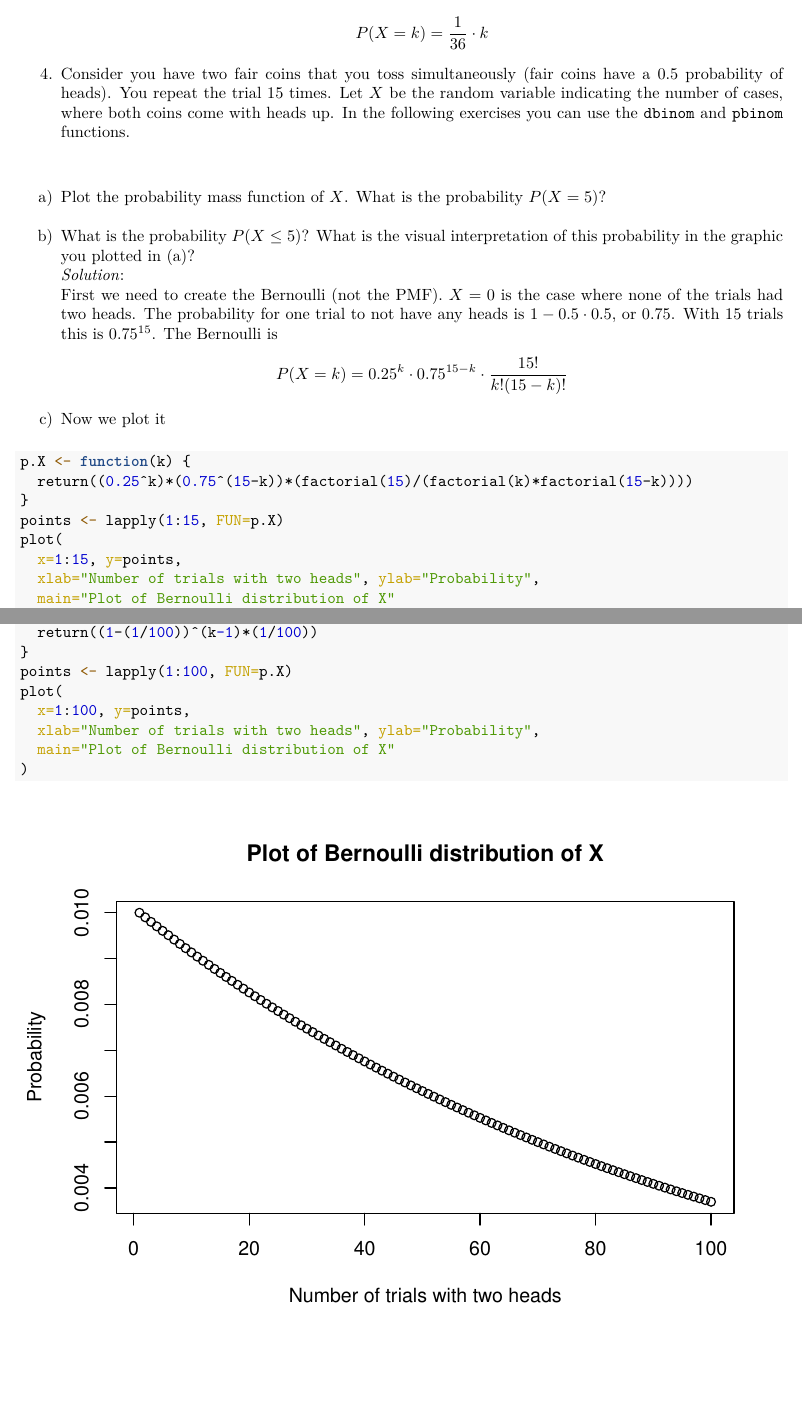
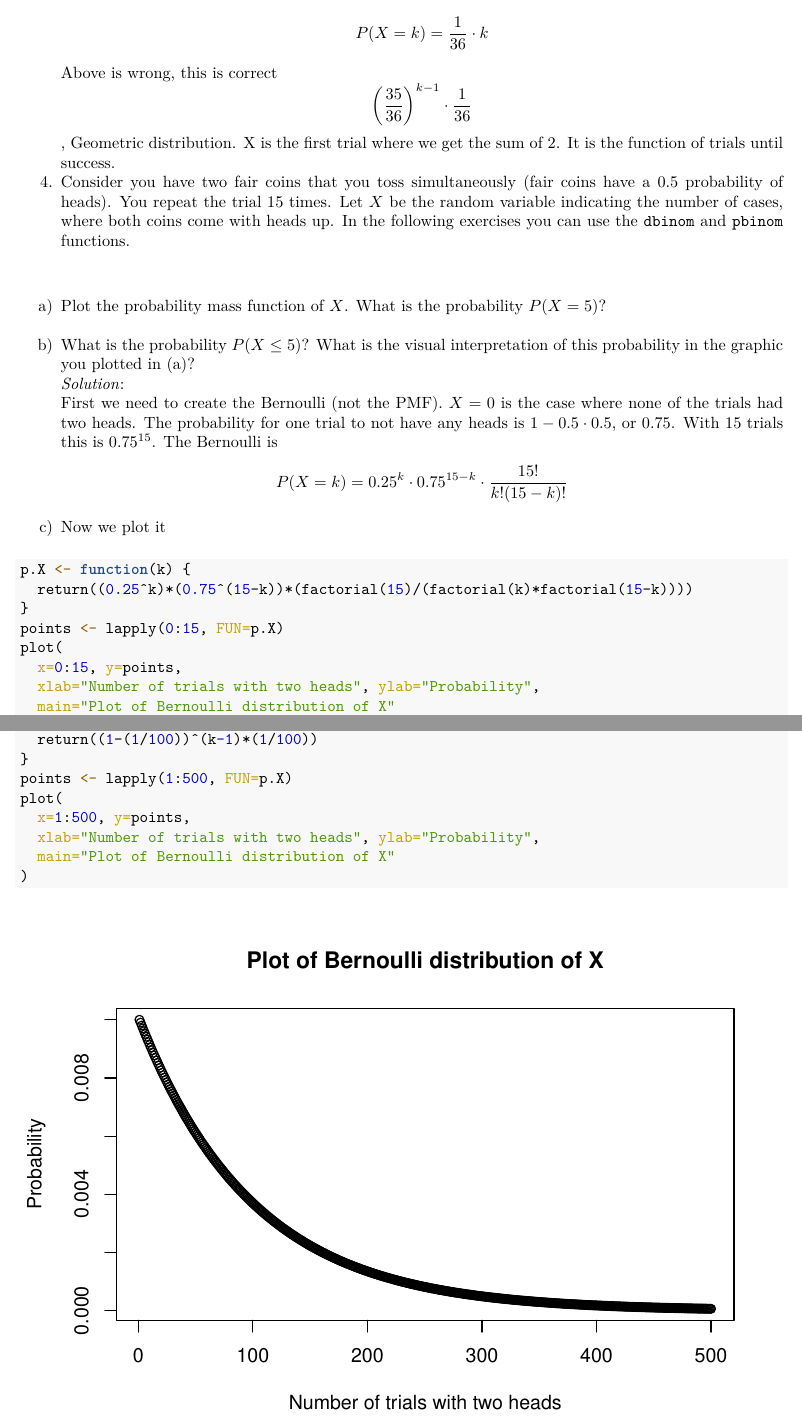
Before and after one commit to TheColorman/ITU, an R Markdown document (APSTA/3/solutions.Rmd): two parts of pages 3 and 5 of 6, joined at a grey line, cut so that both start at the same text, the shorter picture padded with empty space. The pictures show the output file APSTA/3/solutions.pdf that the author committed with the source.

Commit message:
✨ Finished APSTAWeek 03 Exercses

```diff
--- a/APSTA/3/solutions.Rmd
+++ b/APSTA/3/solutions.Rmd
@@ -85,6 +85,11 @@ Probability to get a sum of 2 on the $k$th throw.
 $$
 P(X=k)=\frac{1}{36}\cdot k
 $$
+Above is wrong, this is correct
+$$
+\left(\frac{35}{36}\right)^{k-1}\cdot\frac{1}{36}
+$$
+, Geometric distribution. X is the first trial where we get the sum of 2. It is the function of trials until success.
 4. Consider you have two fair coins that you toss simultaneously (fair coins have a 0.5 probability of heads). You repeat the trial 15 times. Let $X$ be the random variable indicating the number of cases, where both coins come with heads up. In the following exercises you can use the `dbinom` and `pbinom` functions.
 a) Plot the probability mass function of $X$. What is the probability $P(X = 5)$?
 b) What is the probability $P(X \leq 5)$? What is the visual interpretation of this probability in the graphic you plotted in (a)?
@@ -98,9 +103,9 @@ a) Now we plot it
 p.X <- function(k) {
   return((0.25^k)*(0.75^(15-k))*(factorial(15)/(factorial(k)*factorial(15-k))))
 }
-points <- lapply(1:15, FUN=p.X)
+points <- lapply(0:15, FUN=p.X)
 plot(
-  x=1:15, y=points,
+  x=0:15, y=points,
   xlab="Number of trials with two heads", ylab="Probability",
   main="Plot of Bernoulli distribution of X"
 )
@@ -133,9 +138,9 @@ a) Plotting the function:
 p.X <- function(k) {
   return((1-(1/100))^(k-1)*(1/100))
 }
-points <- lapply(1:100, FUN=p.X)
+points <- lapply(1:500, FUN=p.X)
 plot(
-  x=1:100, y=points,
+  x=1:500, y=points,
   xlab="Number of trials with two heads", ylab="Probability",
   main="Plot of Bernoulli distribution of X"
 )
```
Also changed, not shown: APSTA/3/.RData, APSTA/3/solutions.pdf, APSTA/3/solutions.Rmd (2 more changed lines), 1 other file.
